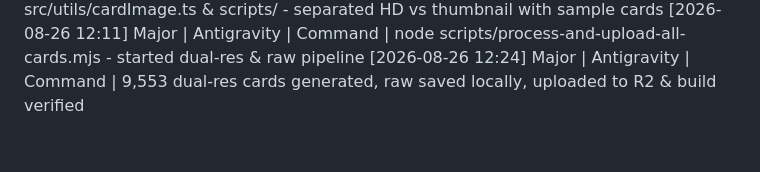
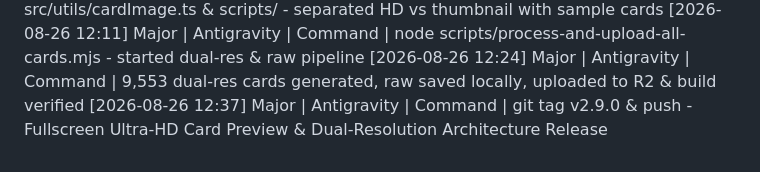
Before and after one commit to sadin911/PokeCountTracker, a Markdown page: AI_LOG.md, the part around the change. Drawn GitHub-style.

Commit message:
docs: update AI_LOG for v2.9.0 release

```diff
--- a/AI_LOG.md
+++ b/AI_LOG.md
@@ -71,3 +71,4 @@
 [2026-08-26 12:07] Major | Antigravity | Write | src/utils/cardImage.ts & scripts/ - separated HD vs thumbnail with sample cards
 [2026-08-26 12:11] Major | Antigravity | Command | node scripts/process-and-upload-all-cards.mjs - started dual-res & raw pipeline
 [2026-08-26 12:24] Major | Antigravity | Command | 9,553 dual-res cards generated, raw saved locally, uploaded to R2 & build verified
+[2026-08-26 12:37] Major | Antigravity | Command | git tag v2.9.0 & push - Fullscreen Ultra-HD Card Preview & Dual-Resolution Architecture Release
```
